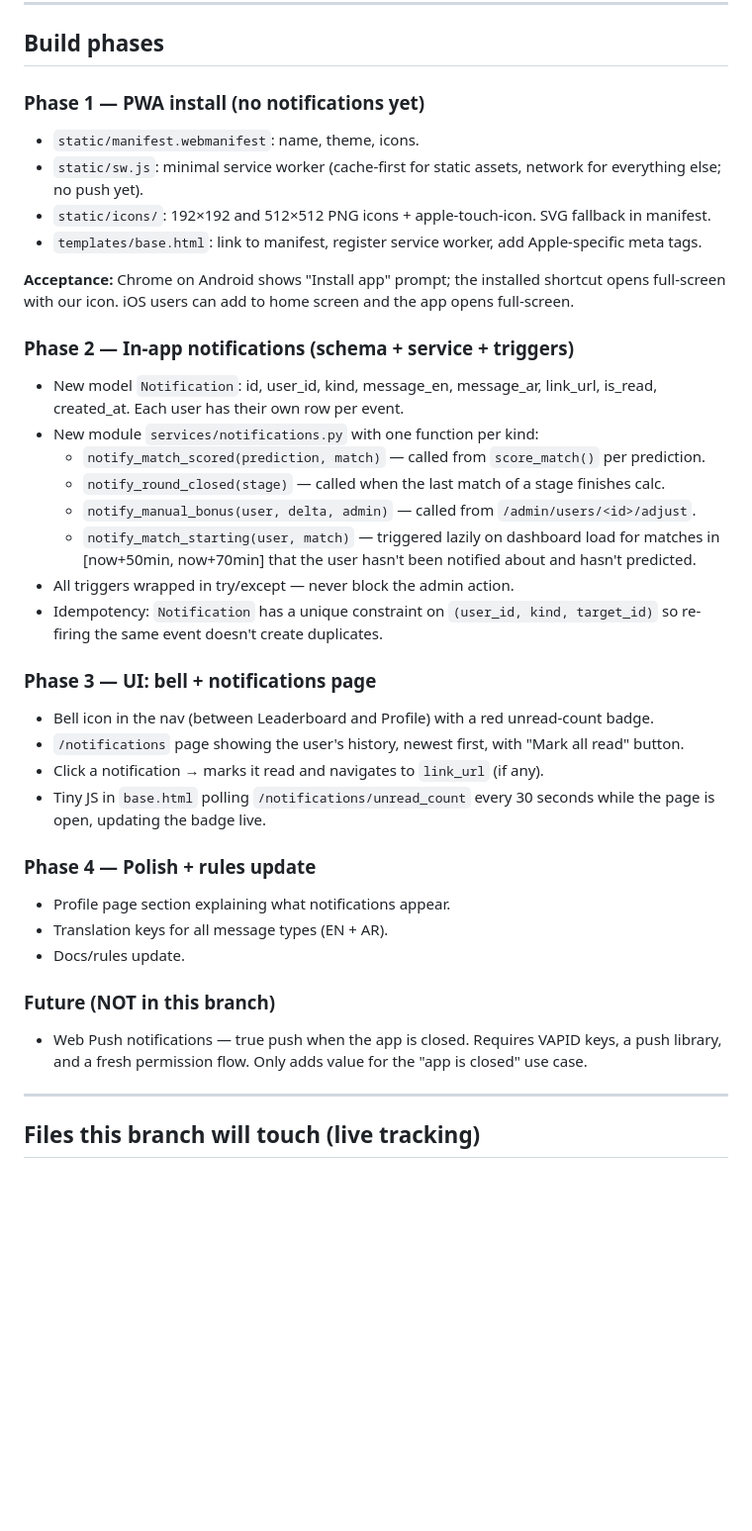
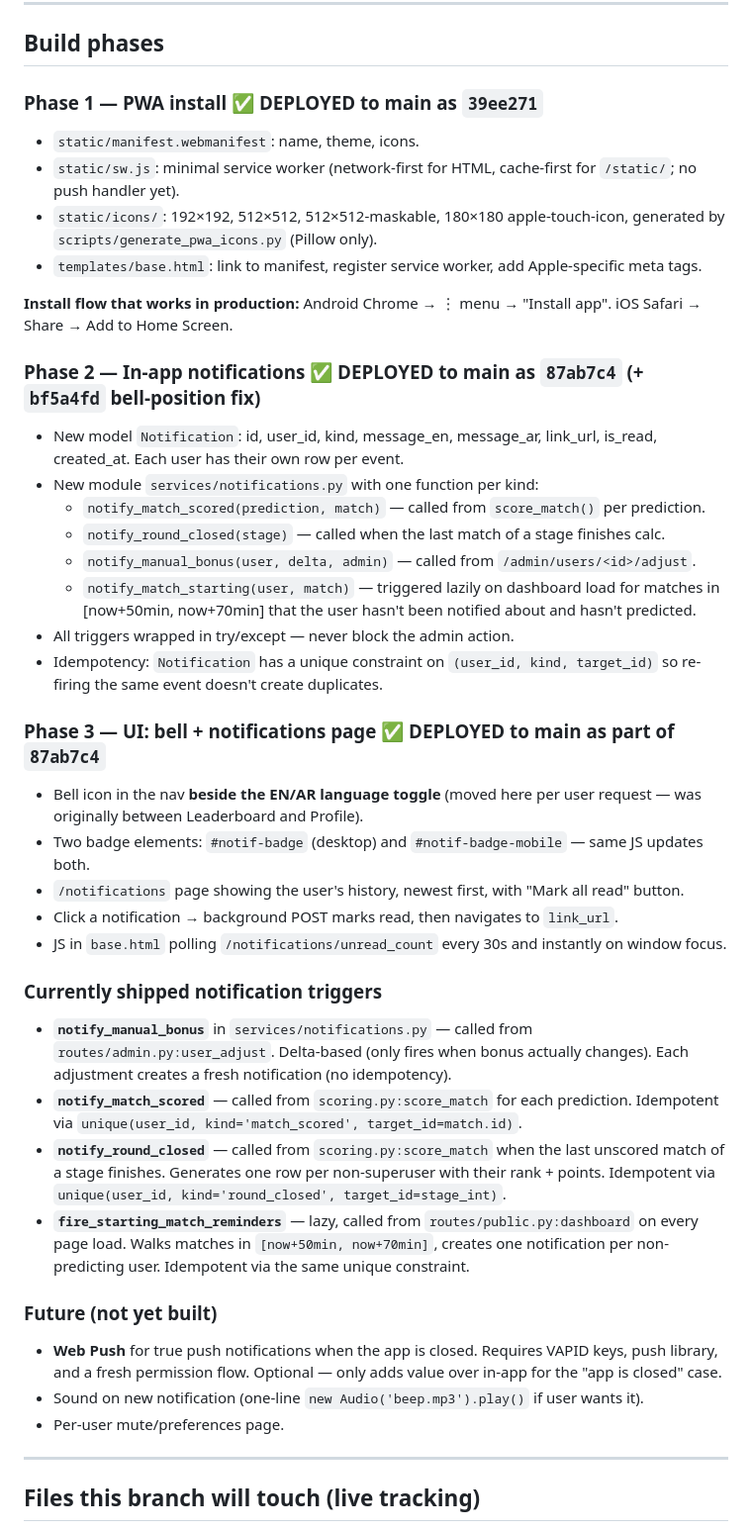
Before and after one commit to OmarFsawalhah/worldcup, a Markdown page: docs/pwa-build-log.md, the part around the change. Shown at 99% size. Rendered like a GitHub page; blank space fills up the shorter version.

Commit message:
Update docs: project-overview + pwa-build-log reflect deployed state
- project-overview.md notes the PWA + notifications work is live on main
- pwa-build-log.md marks phases 1+2 (and the bell-position fix) as
  shipped, with commit SHAs and the actual trigger inventory

So future sessions can pick up exactly where we left off without
re-reading the whole chat history.

Co-Authored-By: Claude Opus 4.7 <noreply@anthropic.com>

```diff
--- a/docs/pwa-build-log.md
+++ b/docs/pwa-build-log.md
@@ -36,15 +36,15 @@
 
 ## Build phases
 
-### Phase 1 — PWA install (no notifications yet)
+### Phase 1 — PWA install  ✅ DEPLOYED to main as `39ee271`
 - `static/manifest.webmanifest`: name, theme, icons.
-- `static/sw.js`: minimal service worker (cache-first for static assets, network for everything else; no push yet).
-- `static/icons/`: 192×192 and 512×512 PNG icons + apple-touch-icon. SVG fallback in manifest.
+- `static/sw.js`: minimal service worker (network-first for HTML, cache-first for `/static/`; no push handler yet).
+- `static/icons/`: 192×192, 512×512, 512×512-maskable, 180×180 apple-touch-icon, generated by `scripts/generate_pwa_icons.py` (Pillow only).
 - `templates/base.html`: link to manifest, register service worker, add Apple-specific meta tags.
 
-**Acceptance:** Chrome on Android shows "Install app" prompt; the installed shortcut opens full-screen with our icon. iOS users can add to home screen and the app opens full-screen.
+**Install flow that works in production:** Android Chrome → ⋮ menu → "Install app". iOS Safari → Share → Add to Home Screen.
 
-### Phase 2 — In-app notifications (schema + service + triggers)
+### Phase 2 — In-app notifications  ✅ DEPLOYED to main as `87ab7c4` (+ `bf5a4fd` bell-position fix)
 - New model `Notification`: id, user_id, kind, message_en, message_ar, link_url, is_read, created_at. Each user has their own row per event.
 - New module `services/notifications.py` with one function per kind:
   - `notify_match_scored(prediction, match)` — called from `score_match()` per prediction.
@@ -54,19 +54,23 @@
 - All triggers wrapped in try/except — never block the admin action.
 - Idempotency: `Notification` has a unique constraint on `(user_id, kind, target_id)` so re-firing the same event doesn't create duplicates.
 
-### Phase 3 — UI: bell + notifications page
-- Bell icon in the nav (between Leaderboard and Profile) with a red unread-count badge.
+### Phase 3 — UI: bell + notifications page  ✅ DEPLOYED to main as part of `87ab7c4`
+- Bell icon in the nav **beside the EN/AR language toggle** (moved here per user request — was originally between Leaderboard and Profile).
+- Two badge elements: `#notif-badge` (desktop) and `#notif-badge-mobile` — same JS updates both.
 - `/notifications` page showing the user's history, newest first, with "Mark all read" button.
-- Click a notification → marks it read and navigates to `link_url` (if any).
-- Tiny JS in `base.html` polling `/notifications/unread_count` every 30 seconds while the page is open, updating the badge live.
+- Click a notification → background POST marks read, then navigates to `link_url`.
+- JS in `base.html` polling `/notifications/unread_count` every 30s and instantly on window focus.
 
-### Phase 4 — Polish + rules update
-- Profile page section explaining what notifications appear.
-- Translation keys for all message types (EN + AR).
-- Docs/rules update.
+### Currently shipped notification triggers
+- **`notify_manual_bonus`** in `services/notifications.py` — called from `routes/admin.py:user_adjust`. Delta-based (only fires when bonus actually changes). Each adjustment creates a fresh notification (no idempotency).
+- **`notify_match_scored`** — called from `scoring.py:score_match` for each prediction. Idempotent via `unique(user_id, kind='match_scored', target_id=match.id)`.
+- **`notify_round_closed`** — called from `scoring.py:score_match` when the last unscored match of a stage finishes. Generates one row per non-superuser with their rank + points. Idempotent via `unique(user_id, kind='round_closed', target_id=stage_int)`.
+- **`fire_starting_match_reminders`** — lazy, called from `routes/public.py:dashboard` on every page load. Walks matches in `[now+50min, now+70min]`, creates one notification per non-predicting user. Idempotent via the same unique constraint.
 
-### Future (NOT in this branch)
-- Web Push notifications — true push when the app is closed. Requires VAPID keys, a push library, and a fresh permission flow. Only adds value for the "app is closed" use case.
+### Future (not yet built)
+- **Web Push** for true push notifications when the app is closed. Requires VAPID keys, push library, and a fresh permission flow. Optional — only adds value over in-app for the "app is closed" case.
+- Sound on new notification (one-line `new Audio('beep.mp3').play()` if user wants it).
+- Per-user mute/preferences page.
 
 ---
 
```
Also changed, not shown: docs/project-overview.md (+2 -0 lines).
